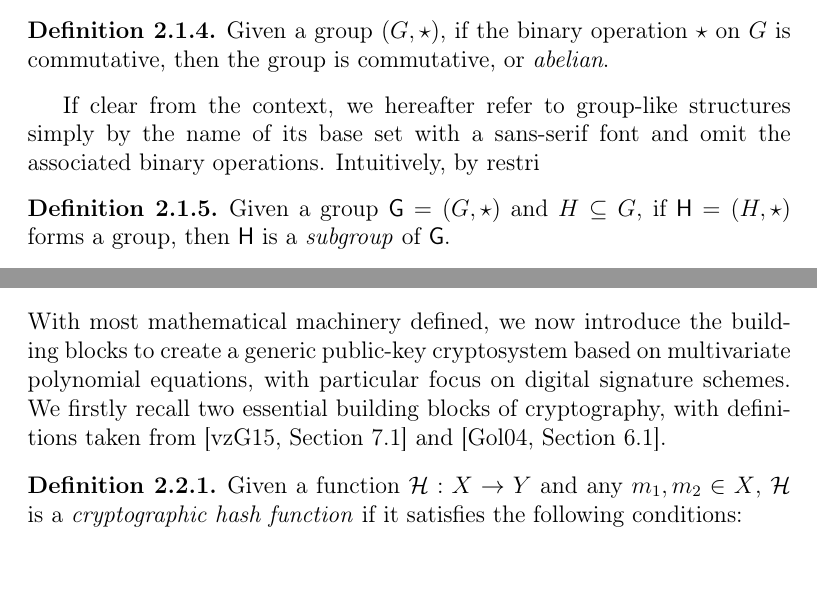
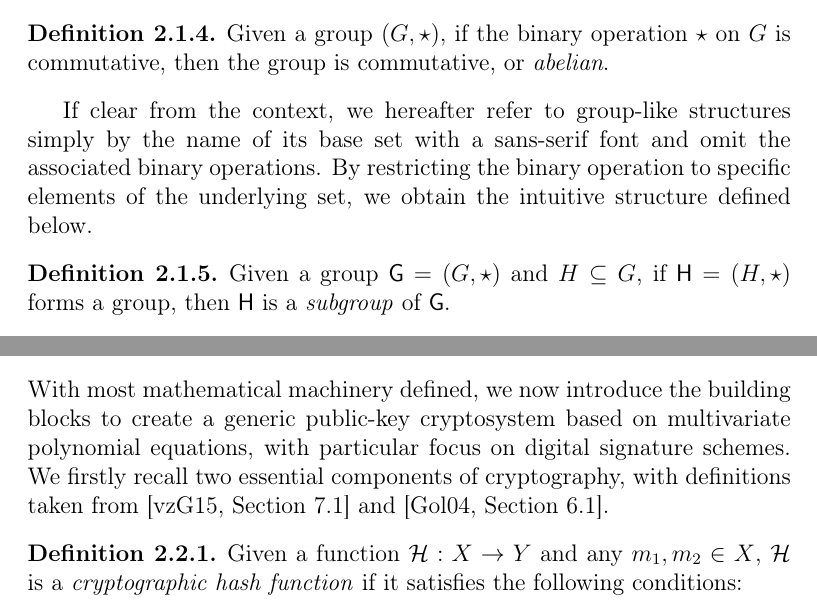
Before and after one commit to zambonin/msc, a LaTeX thesis (main.tex): two parts of pages 11 and 17 of 68, joined at a grey line, cut so that both start at the same text. Compiled offline with pdfLaTeX.

Commit message:
overleaf_to_git: update main.tex from r14473 to r14484

```diff
--- a/main.tex
+++ b/main.tex
@@ -156,7 +156,7 @@ We are particularly interested in specific types of groups and transformations b
   Given a group $(G, \star)$, if the binary operation $\star$ on $G$ is commutative, then the group is commutative, or \emph{abelian}.
 \end{definition}
 
-If clear from the context, we hereafter refer to group-like structures simply by the name of its base set with a sans-serif font and omit the associated binary operations. Intuitively, by restri
+If clear from the context, we hereafter refer to group-like structures simply by the name of its base set with a sans-serif font and omit the associated binary operations. By restricting the binary operation to specific elements of the underlying set, we obtain the intuitive structure defined below.
 
 \begin{definition}
   Given a group $\textsf{G} = (G, \star)$ and $H \subseteq G$, if $\mathsf{H} = (H, \star)$ forms a group, then $\mathsf{H}$ is a \emph{subgroup} of $\mathsf{G}$.
@@ -328,7 +328,7 @@ We observe that the $\mathsf{GL}_{n}(\mathbb{F})$ notation does not refer to a v
 
 \section{Multivariate signature schemes}\label{sec:mult}
 
-With most mathematical machinery defined, we now introduce the building blocks to create a generic public-key cryptosystem based on multivariate polynomial equations, with particular focus on digital signature schemes. We firstly recall two essential building blocks of cryptography, with definitions taken from~\cite[Section 7.1]{Gathen:2015} and~\cite[Section 6.1]{Goldreich:2004}.
+With most mathematical machinery defined, we now introduce the building blocks to create a generic public-key cryptosystem based on multivariate polynomial equations, with particular focus on digital signature schemes. We firstly recall two essential components of cryptography, with definitions taken from~\cite[Section 7.1]{Gathen:2015} and~\cite[Section 6.1]{Goldreich:2004}.
 
 \begin{definition}
   Given a function $\mathcal{H} : X \to Y$ and any $m_{1}, m_{2} \in X$, $\mathcal{H}$ is a \emph{cryptographic hash function} if it satisfies the following conditions:
```
